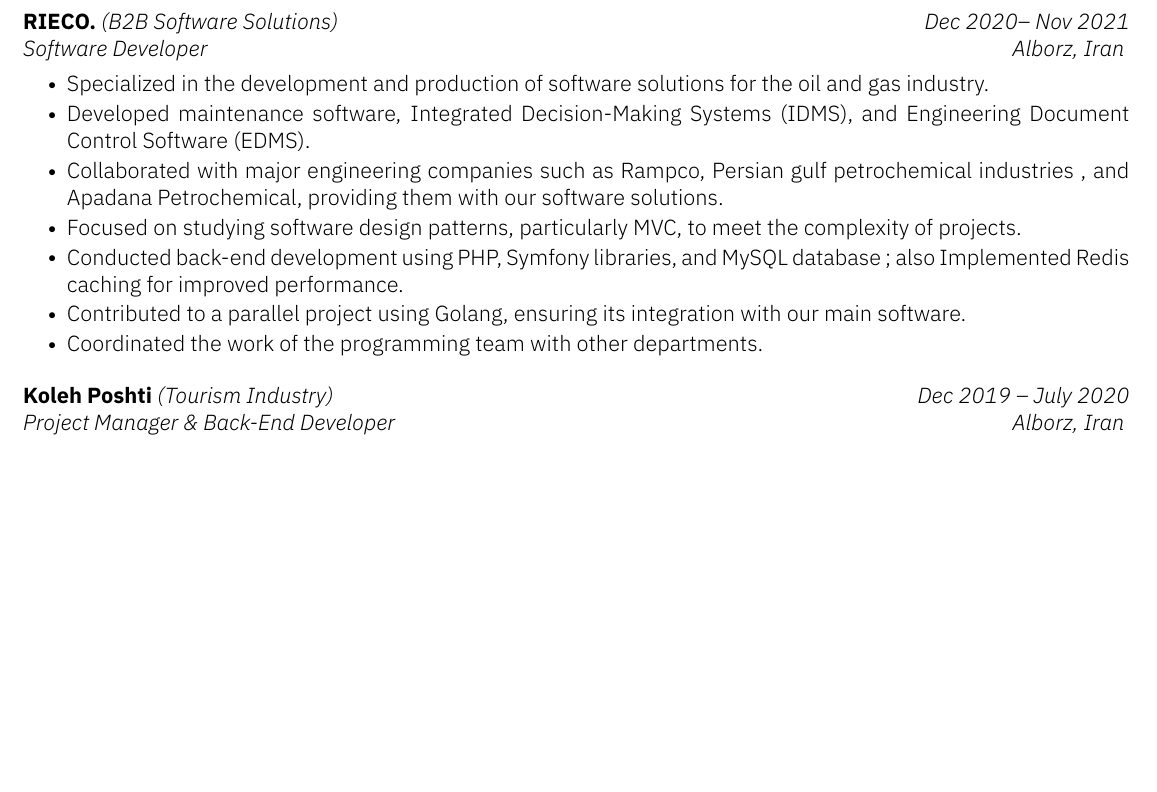
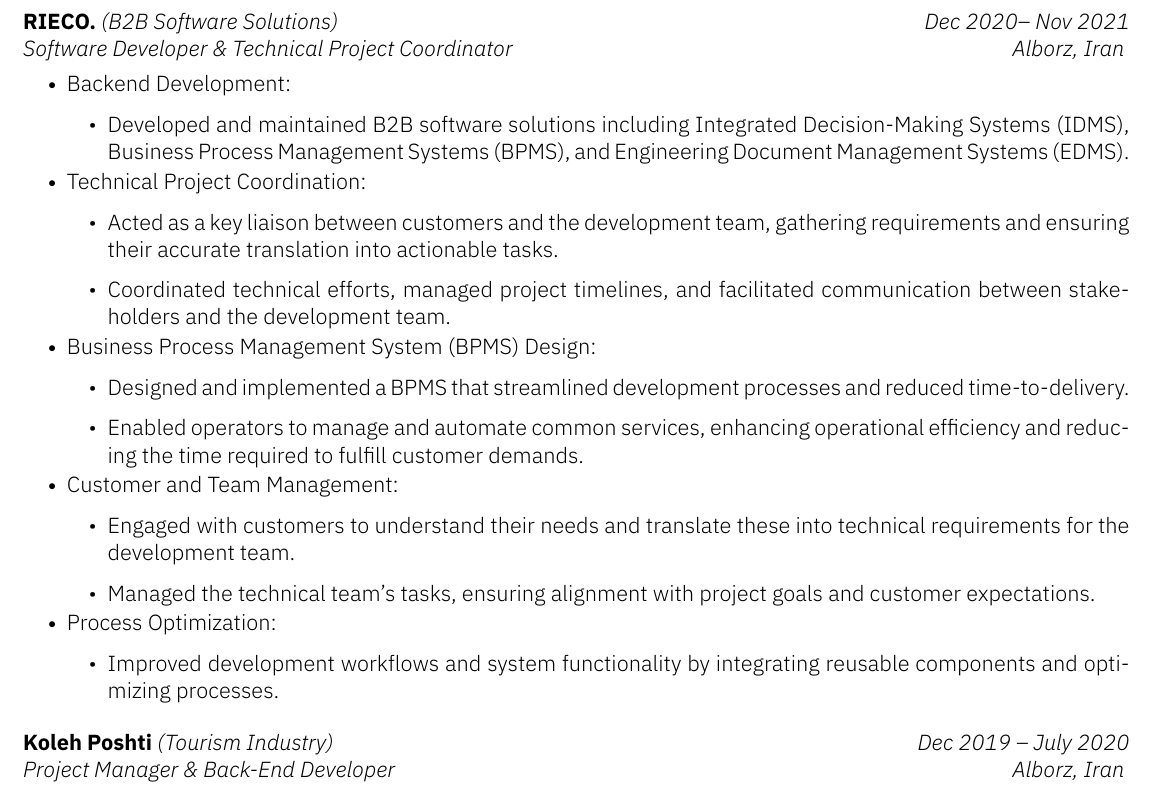
Before and after one commit to MrHamid78/resume, a LaTeX CV (kyvernitis-resume.tex): part of page 2 of 4, cut so that both start at the same text, the shorter picture padded with empty space. Compiled offline with XeLaTeX.

Commit message:
Rieco updated first edition added

```diff
--- a/kyvernitis-resume.tex
+++ b/kyvernitis-resume.tex
@@ -79,15 +79,41 @@
 
 \hfill
 
- \begin{subsection}{RIECO.}{Software Developer}{Dec 2020-- Nov 2021}{Alborz, Iran}{(B2B Software Solutions)}
-       	\item Specialized in the development and production of software solutions for the oil and gas industry.
-	\item Developed maintenance software, Integrated Decision-Making Systems (IDMS), and Engineering Document Control Software (EDMS).
-	\item Collaborated with major engineering companies such as Rampco, Persian gulf petrochemical industries , and Apadana Petrochemical, providing them with our software solutions.
-	\item Focused on studying software design patterns, particularly MVC, to meet the complexity of projects.
-	\item Conducted back-end development using PHP, Symfony libraries, and MySQL database ; also Implemented Redis caching for improved performance.
-	\item Contributed to a parallel project using Golang, ensuring its integration with our main software.
-	\item Coordinated the work of the programming team with other departments.
+ \begin{subsection}{RIECO.}{Software Developer  \& Technical Project Coordinator}{Dec 2020-- Nov 2021}{Alborz, Iran}{(B2B Software Solutions)}
+ %      	\item Specialized in the development and production of software solutions for the oil and gas industry.
+%	\item Developed maintenance software, Integrated Decision-Making Systems (IDMS), and Engineering Document Control Software (EDMS).
+%	\item Collaborated with major engineering companies such as Rampco, Persian gulf petrochemical industries , and Apadana Petrochemical, providing them with our software solutions.
+%	\item Focused on studying software design patterns, particularly MVC, to meet the complexity of projects.
+%	\item Conducted back-end development using PHP, Symfony libraries, and MySQL database ; also Implemented Redis caching for improved performance.
+%	\item Contributed to a parallel project using Golang, ensuring its integration with our main software.
+%	\item Coordinated the work of the programming team with other departments.
+	\item Backend Development:
+		\begin{itemize}
+			\item Developed and maintained B2B software solutions including Integrated Decision-Making Systems (IDMS), Business Process Management Systems (BPMS), and Engineering Document Management Systems (EDMS).
+		\end{itemize}
 
+	\item Technical Project Coordination:
+		\begin{itemize}
+			\item Acted as a key liaison between customers and the development team, gathering requirements and ensuring their accurate translation into actionable tasks.
+			\item Coordinated technical efforts, managed project timelines, and facilitated communication between stakeholders and the development team.
+		\end{itemize}
+
+	\item Business Process Management System (BPMS) Design:
+		\begin{itemize}
+			\item Designed and implemented a BPMS that streamlined development processes and reduced time-to-delivery.
+			\item Enabled operators to manage and automate common services, enhancing operational efficiency and reducing the time required to fulfill customer demands.
+		\end{itemize}
+
+	\item Customer and Team Management:
+		\begin{itemize}
+			\item Engaged with customers to understand their needs and translate these into technical requirements for the development team.
+			\item Managed the technical team’s tasks, ensuring alignment with project goals and customer expectations.
+		\end{itemize}
+
+	\item Process Optimization:
+		\begin{itemize}
+			\item Improved development workflows and system functionality by integrating reusable components and optimizing processes.
+		\end{itemize}
     \end{subsection}
 
     \begin{subsection}{Koleh Poshti}{Project Manager \& Back-End Developer}{Dec 2019 -- July 2020}{Alborz, Iran}{(Tourism Industry)}
```
Also changed, not shown: kyvernitis-resume.pdf.
